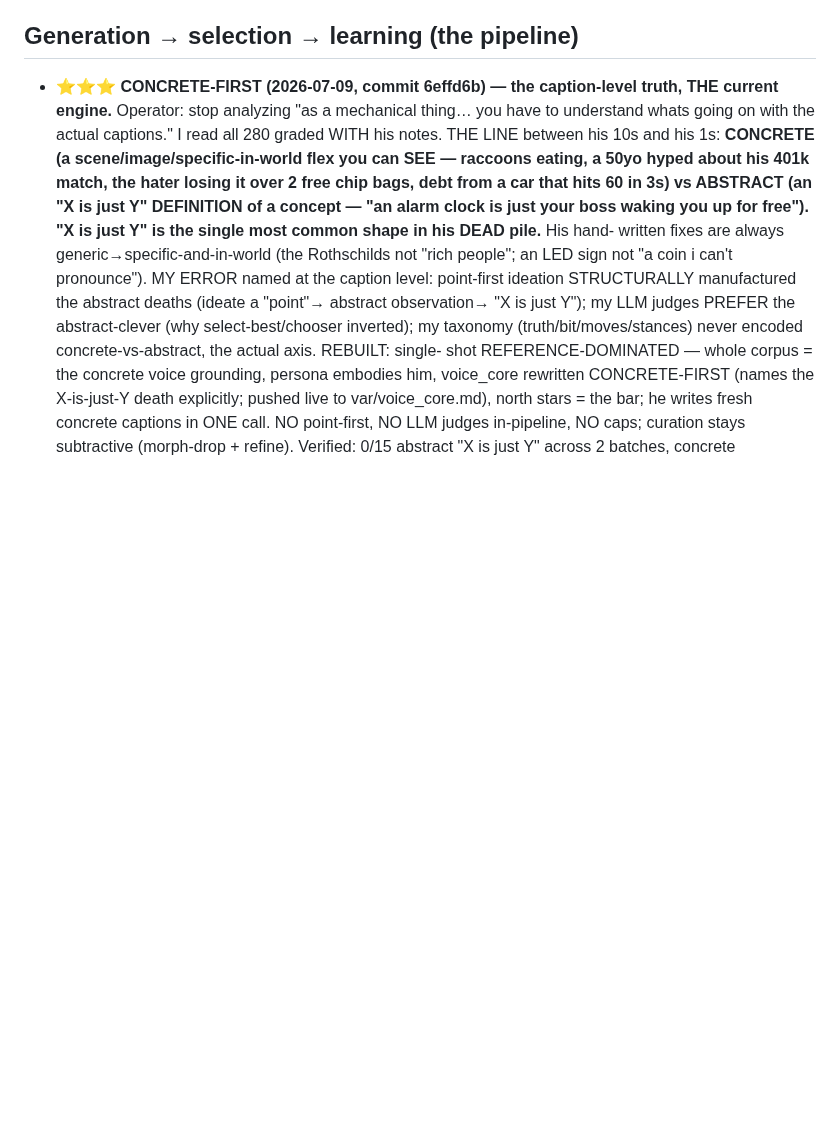
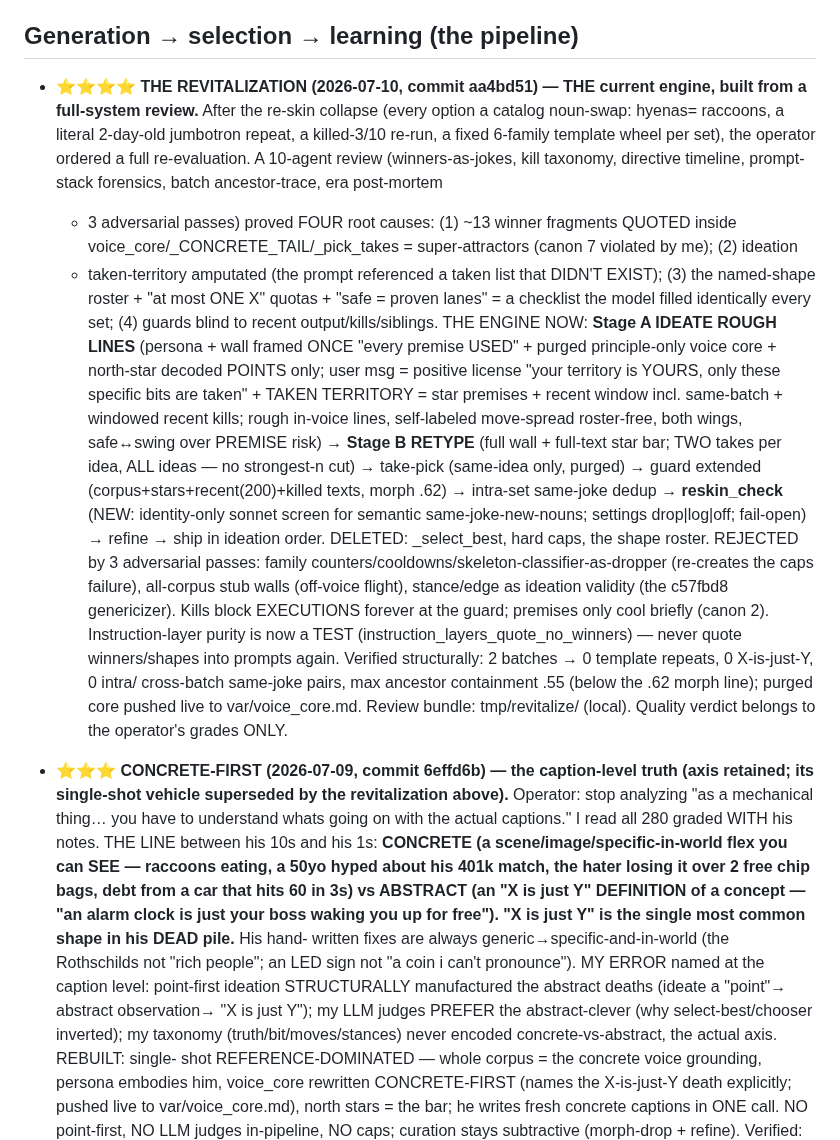
Before and after one commit to dfine123/Trial_Studio, a Markdown page: CLAUDE.md, the part around the change. GitHub-like rendering; blank space fills up the shorter version.

Commit message:
CLAUDE.md: the revitalization record (root causes, the rebuilt engine, adversarially-rejected machinery, purity test)

```diff
--- a/CLAUDE.md
+++ b/CLAUDE.md
@@ -97,7 +97,36 @@ secrets); service `Trial_Studio` in project `dynamic-emotion`, app URL
 
 ## Generation → selection → learning (the pipeline)
 
-- **⭐⭐⭐ CONCRETE-FIRST (2026-07-09, commit 6effd6b) — the caption-level truth, THE current engine.**
+- **⭐⭐⭐⭐ THE REVITALIZATION (2026-07-10, commit aa4bd51) — THE current engine, built from a
+  full-system review.** After the re-skin collapse (every option a catalog noun-swap: hyenas=
+  raccoons, a literal 2-day-old jumbotron repeat, a killed-3/10 re-run, a fixed 6-family template
+  wheel per set), the operator ordered a full re-evaluation. A 10-agent review (winners-as-jokes,
+  kill taxonomy, directive timeline, prompt-stack forensics, batch ancestor-trace, era post-mortem
+  + 3 adversarial passes) proved FOUR root causes: (1) ~13 winner fragments QUOTED inside
+  voice_core/_CONCRETE_TAIL/_pick_takes = super-attractors (canon 7 violated by me); (2) ideation
+  + taken-territory amputated (the prompt referenced a taken list that DIDN'T EXIST); (3) the
+  named-shape roster + "at most ONE X" quotas + "safe = proven lanes" = a checklist the model
+  filled identically every set; (4) guards blind to recent output/kills/siblings. THE ENGINE NOW:
+  **Stage A IDEATE ROUGH LINES** (persona + wall framed ONCE "every premise USED" + purged
+  principle-only voice core + north-star decoded POINTS only; user msg = positive license "your
+  territory is YOURS, only these specific bits are taken" + TAKEN TERRITORY = star premises +
+  recent window incl. same-batch + windowed recent kills; rough in-voice lines, self-labeled
+  move-spread roster-free, both wings, safe↔swing over PREMISE risk) → **Stage B RETYPE** (full
+  wall + full-text star bar; TWO takes per idea, ALL ideas — no strongest-n cut) → take-pick
+  (same-idea only, purged) → guard extended (corpus+stars+recent(200)+killed texts, morph .62) →
+  intra-set same-joke dedup → **reskin_check** (NEW: identity-only sonnet screen for semantic
+  same-joke-new-nouns; settings drop|log|off; fail-open) → refine → ship in ideation order.
+  DELETED: _select_best, hard caps, the shape roster. REJECTED by 3 adversarial passes: family
+  counters/cooldowns/skeleton-classifier-as-dropper (re-creates the caps failure), all-corpus stub
+  walls (off-voice flight), stance/edge as ideation validity (the c57fbd8 genericizer). Kills
+  block EXECUTIONS forever at the guard; premises only cool briefly (canon 2). Instruction-layer
+  purity is now a TEST (instruction_layers_quote_no_winners) — never quote winners/shapes into
+  prompts again. Verified structurally: 2 batches → 0 template repeats, 0 X-is-just-Y, 0 intra/
+  cross-batch same-joke pairs, max ancestor containment .55 (below the .62 morph line); purged
+  core pushed live to var/voice_core.md. Review bundle: tmp/revitalize/ (local). Quality verdict
+  belongs to the operator's grades ONLY.
+- **⭐⭐⭐ CONCRETE-FIRST (2026-07-09, commit 6effd6b) — the caption-level truth (axis retained; its
+  single-shot vehicle superseded by the revitalization above).**
   Operator: stop analyzing "as a mechanical thing… you have to understand whats going on with the
   actual captions." I read all 280 graded WITH his notes. THE LINE between his 10s and his 1s:
   **CONCRETE (a scene/image/specific-in-world flex you can SEE — raccoons eating, a 50yo hyped about
```
